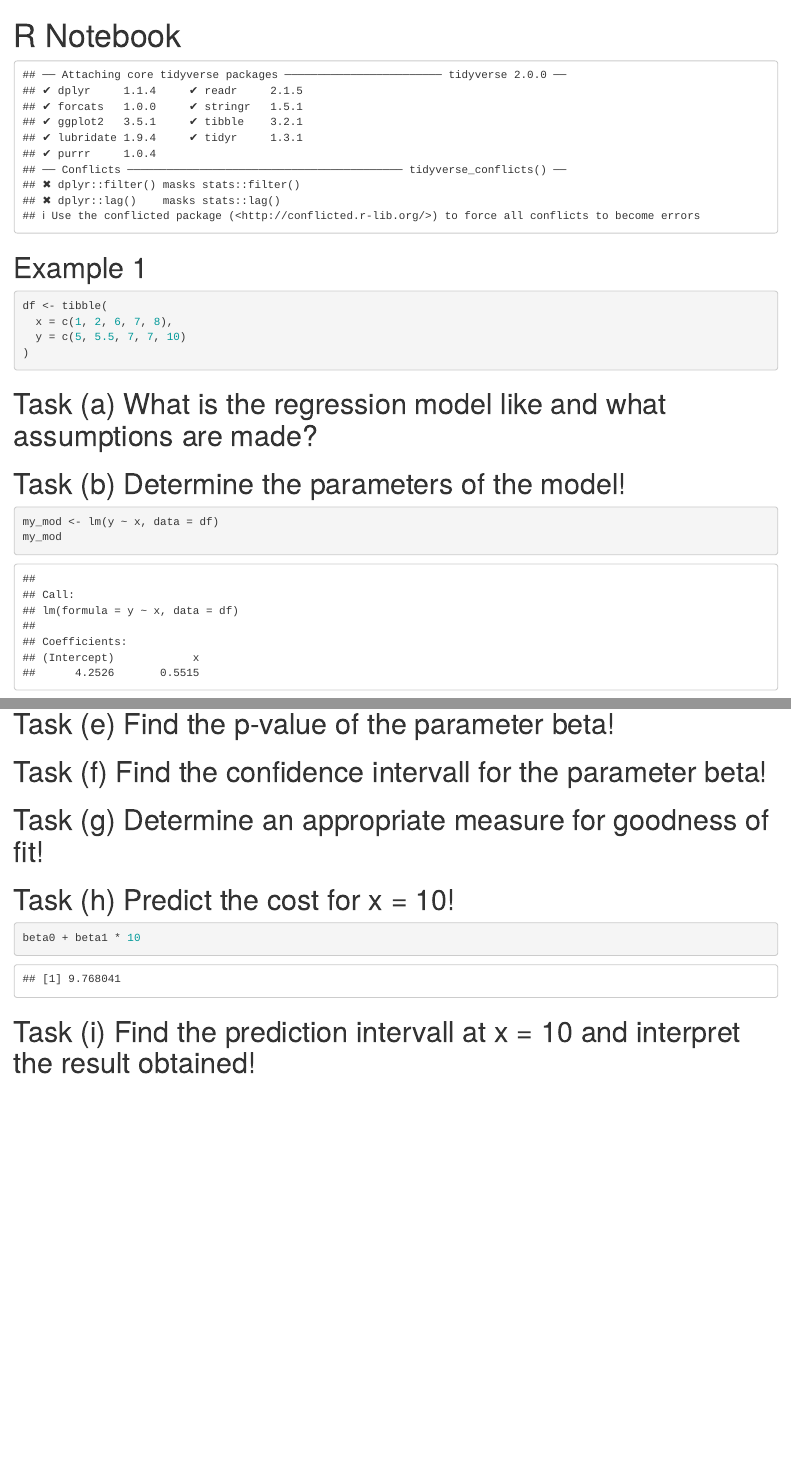
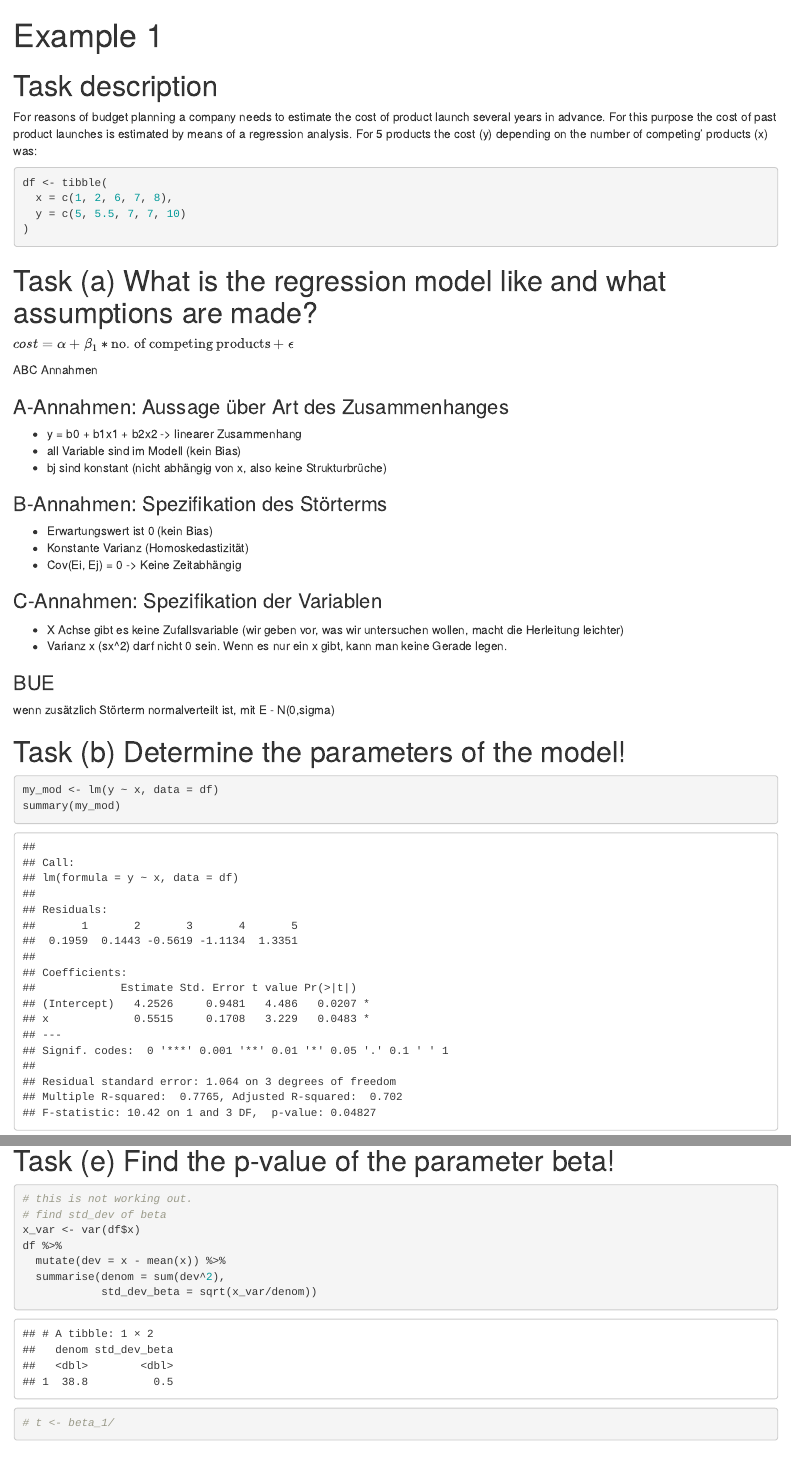
Before and after one commit to tklebel/stats_class, an R Markdown document (example_01.Rmd): the page in a window 1100 px wide, from its top, and a second part further down, joined at a grey line. Rendered offline with R 4.5, knitr and Pandoc, with nearby package versions.

Commit message:
work on example 1

````diff
--- a/example_01.Rmd
+++ b/example_01.Rmd
@@ -1,17 +1,20 @@
 ---
-title: "R Notebook"
+title: "Example 1"
 output: html_document
 ---
 
-```{r, echo=FALSE}
+```{r, echo=FALSE, message=FALSE}
 library(tidyverse)
 extrafont::loadfonts(device = "win")
 theme_set(theme_bw())
 ```
 
+# Task description
+For reasons of budget planning a company needs to estimate the cost of product launch several
+years in advance. For this purpose the cost of past product launches is estimated by means of a
+regression analysis. For 5 products the cost (y) depending on the number of competing’ products
+(x) was:
 
-
-# Example 1
 
 ```{r}
 
@@ -23,6 +26,32 @@ df <- tibble(
 
 # Task (a) What is the regression model like and what assumptions are made?
 
+$cost = \alpha + \beta_1*\text{no. of competing products} + \epsilon$
+
+ABC Annahmen
+
+### A-Annahmen: Aussage über Art des Zusammenhanges
+
+- y = b0 + b1x1 + b2x2 -> linearer Zusammenhang
+- all Variable sind im Modell (kein Bias)
+- bj sind konstant (nicht abhängig von x, also keine Strukturbrüche)
+
+### B-Annahmen: Spezifikation des Störterms
+
+- Erwartungswert ist 0 (kein Bias)
+- Konstante Varianz (Homoskedastizität)
+- Cov(Ei, Ej) = 0 -> Keine Zeitabhängig
+
+
+### C-Annahmen: Spezifikation der Variablen
+
+- X Achse gibt es keine Zufallsvariable (wir geben vor, was wir untersuchen wollen, macht die Herleitung leichter)
+- Varianz x (sx^2) darf nicht 0 sein. Wenn es nur ein x gibt, kann man keine Gerade legen.
+
+
+### BUE
+wenn zusätzlich Störterm normalverteilt ist, mit E - N(0,sigma)
+
 
 
 
@@ -30,7 +59,7 @@ df <- tibble(
 
 ```{r}
 my_mod <- lm(y ~ x, data = df)
-my_mod
+summary(my_mod)
 ```
 
 
@@ -66,5 +104,17 @@ ggplot(df, aes(x, y)) +
 
 # Task (e) Find the p-value of the parameter beta!
+```{r}
+# this is not working out.
+# find std_dev of beta
+x_var <- var(df$x)
+df %>%
+  mutate(dev = x - mean(x)) %>%
+  summarise(denom = sum(dev^2),
+            std_dev_beta = sqrt(x_var/denom))
+
+# t <- beta_1/
+```
+
 
 # Task (f) Find the confidence intervall for the parameter beta!
 
````
Also changed, not shown: example_01.html (added), example_01.Rmd (9 more changed lines).
